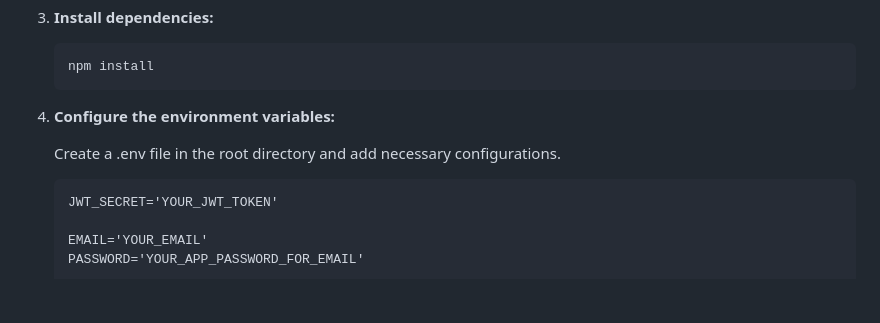
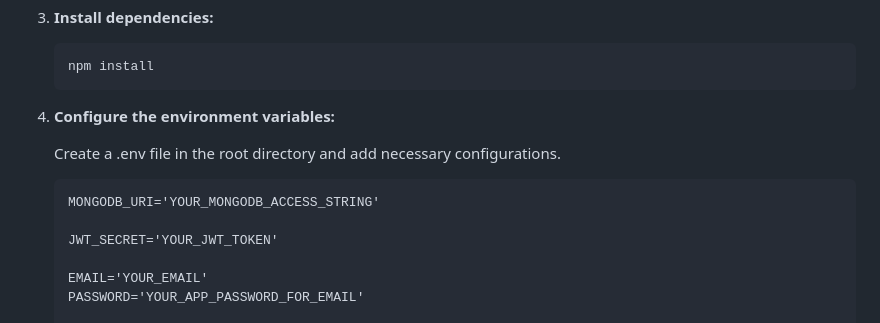
Before and after one commit to dharmikbanka23/Expense-Guard, a Markdown page: README.md, the part around the change. GitHub-like rendering; blank space fills up the shorter version.

````diff
--- a/README.md
+++ b/README.md
@@ -49,6 +49,8 @@ The **Expense Tracker Project** is designed to help individuals manage their exp
    Create a .env file in the root directory and add necessary configurations.
 
    ```.env
+   MONGODB_URI='YOUR_MONGODB_ACCESS_STRING'
+
    JWT_SECRET='YOUR_JWT_TOKEN'
 
    EMAIL='YOUR_EMAIL'
````
